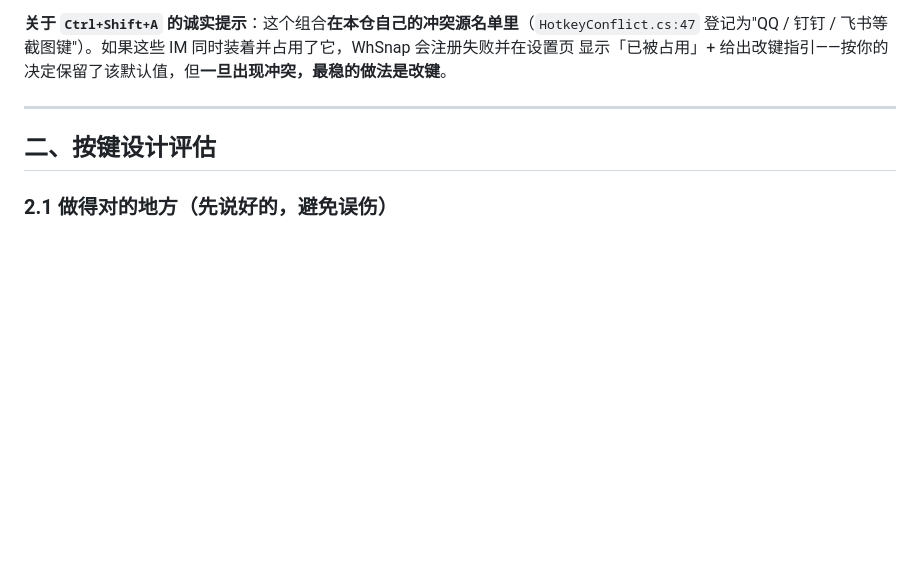
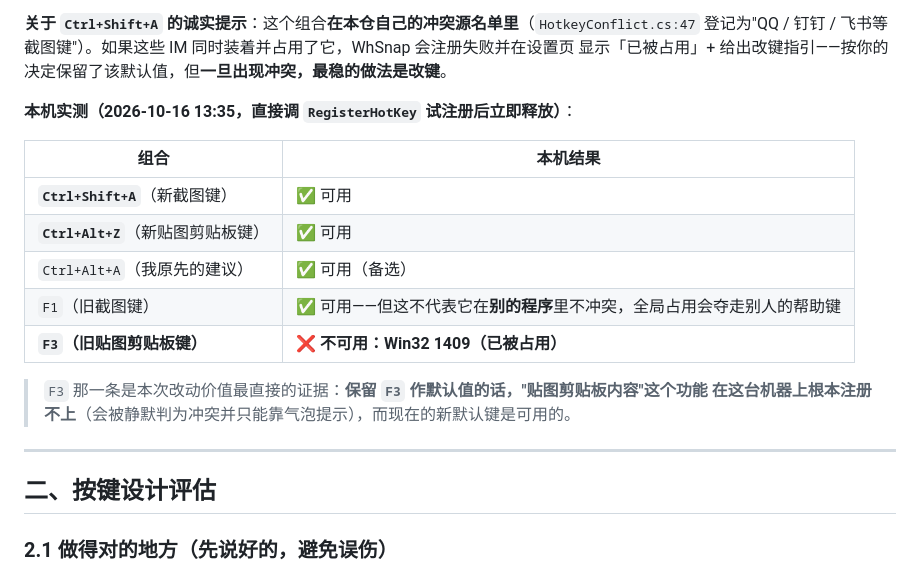
Before and after one commit to wh23423/WhSnap, a Markdown page: docs/whsnap-体验评审与进度报告.md, the part around the change. GitHub-like rendering; blank space fills up the shorter version.

Commit message:
docs: 记录 Ctrl+Shift+A / Ctrl+Alt+Z 的本机可用性实测
用 RegisterHotKey 试注册后立即释放，实测本机：
- Ctrl+Shift+A 可用（新截图键）、Ctrl+Alt+Z 可用（新贴图剪贴板键）
- F3 不可用（Win32 1409 已被占用）——保留旧默认值的话，"贴图剪贴板内容"
  在这台机器上根本注册不上，这是本次改默认键最直接的证据
- F1 可用，但它被全局占用会夺走前台程序的帮助键

同时记录：让位机制已在真实运行路径上生效（日志中可见
"进入 Overlay：临时注销 1 个与之撞键的全局热键"→"已恢复 1 个"）。

```diff
--- a/docs/whsnap-体验评审与进度报告.md
+++ b/docs/whsnap-体验评审与进度报告.md
@@ -53,6 +53,19 @@
 **关于 `Ctrl+Shift+A` 的诚实提示**：这个组合**在本仓自己的冲突源名单里**（`HotkeyConflict.cs:47`
 登记为"QQ / 钉钉 / 飞书等截图键"）。如果这些 IM 同时装着并占用了它，WhSnap 会注册失败并在设置页
 显示「已被占用」+ 给出改键指引——按你的决定保留了该默认值，但**一旦出现冲突，最稳的做法是改键**。
+
+**本机实测（2026-10-16 13:35，直接调 `RegisterHotKey` 试注册后立即释放）**：
+
+| 组合 | 本机结果 |
+|---|---|
+| **`Ctrl+Shift+A`**（新截图键） | ✅ 可用 |
+| **`Ctrl+Alt+Z`**（新贴图剪贴板键） | ✅ 可用 |
+| `Ctrl+Alt+A`（我原先的建议） | ✅ 可用（备选） |
+| `F1`（旧截图键） | ✅ 可用——但这不代表它在**别的程序**里不冲突，全局占用会夺走别人的帮助键 |
+| **`F3`（旧贴图剪贴板键）** | ❌ **不可用：Win32 1409（已被占用）** |
+
+> `F3` 那一条是本次改动价值最直接的证据：**保留 `F3` 作默认值的话，"贴图剪贴板内容"这个功能
+> 在这台机器上根本注册不上**（会被静默判为冲突并只能靠气泡提示），而现在的新默认键是可用的。
 
 ---
 
```
